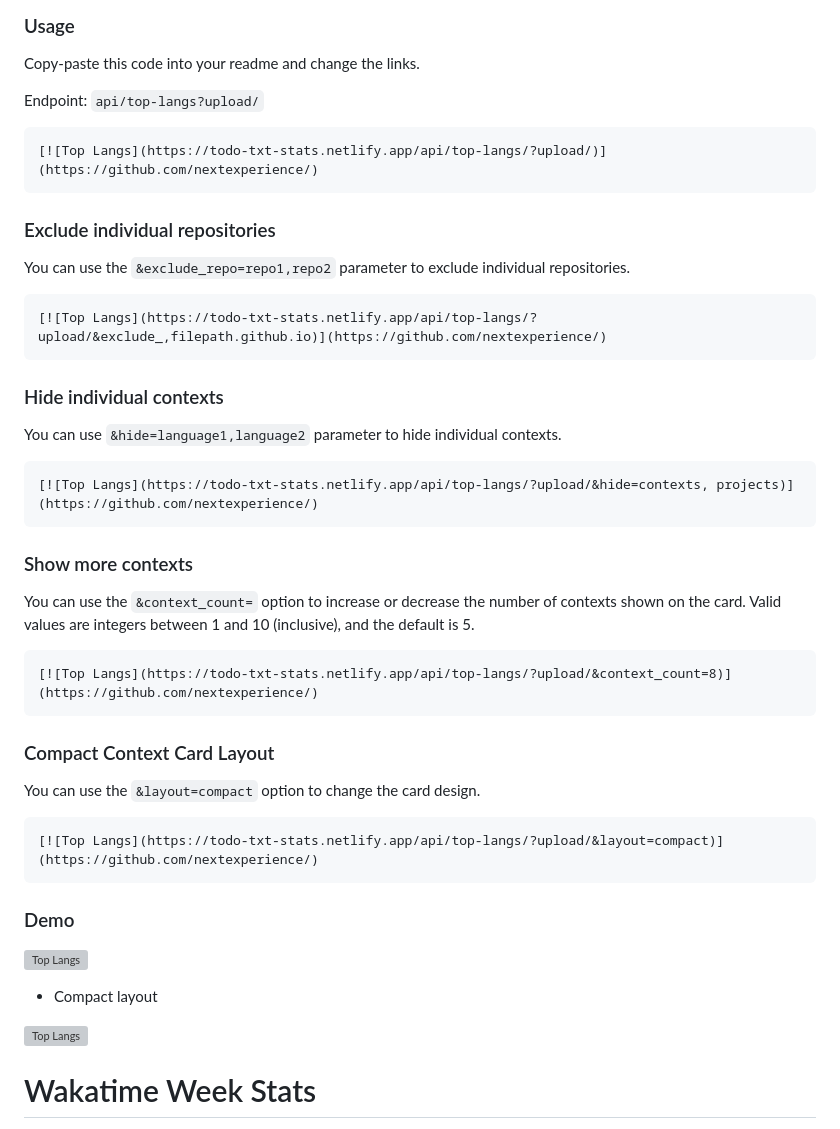
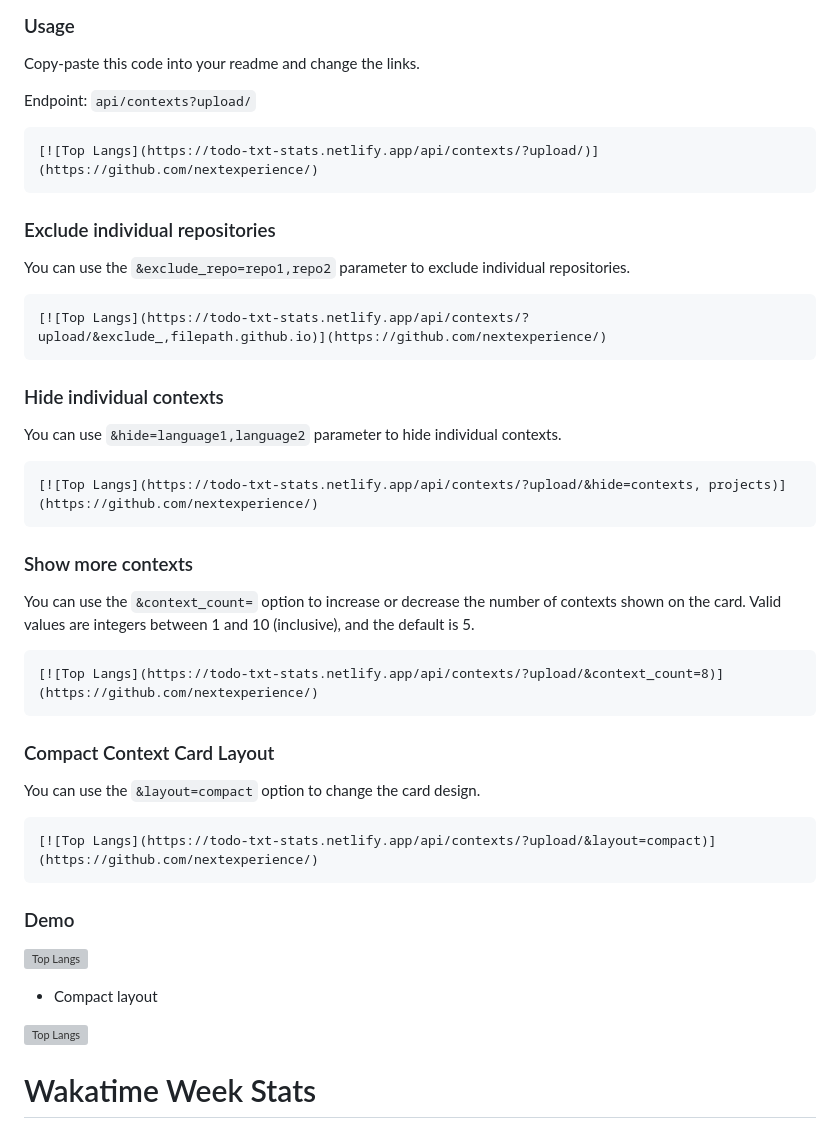
Before and after one commit to mindcrazyapps/todo-txt-stats, a Markdown page: README.md, the part around one of its changes. GitHub-like rendering; grey boxes are pictures that could not be loaded.

````diff
--- a/README.md
+++ b/README.md
@@ -436,10 +436,10 @@ The top contexts card shows a GitHub user's most frequently used top language.
 
 Copy-paste this code into your readme and change the links.
 
-Endpoint: `api/top-langs?upload/`
+Endpoint: `api/contexts?upload/`
 
 ```md
-[![Top Langs](https://todo-txt-stats.netlify.app/api/top-langs/?upload/)](https://github.com/nextexperience/)
+[![Top Langs](https://todo-txt-stats.netlify.app/api/contexts/?upload/)](https://github.com/nextexperience/)
 ```
 
 ### Exclude individual repositories
@@ -447,7 +447,7 @@ Endpoint: `api/top-langs?upload/`
 You can use the `&exclude_repo=repo1,repo2` parameter to exclude individual repositories.
 
 ```md
-[![Top Langs](https://todo-txt-stats.netlify.app/api/top-langs/?upload/&exclude_,filepath.github.io)](https://github.com/nextexperience/)
+[![Top Langs](https://todo-txt-stats.netlify.app/api/contexts/?upload/&exclude_,filepath.github.io)](https://github.com/nextexperience/)
 ```
 
 ### Hide individual contexts
@@ -455,7 +455,7 @@ You can use the `&exclude_repo=repo1,repo2` parameter to exclude individual repo
 You can use `&hide=language1,language2` parameter to hide individual contexts.
 
 ```md
-[![Top Langs](https://todo-txt-stats.netlify.app/api/top-langs/?upload/&hide=contexts, projects)](https://github.com/nextexperience/)
+[![Top Langs](https://todo-txt-stats.netlify.app/api/contexts/?upload/&hide=contexts, projects)](https://github.com/nextexperience/)
 ```
 
 ### Show more contexts
@@ -463,7 +463,7 @@ You can use `&hide=language1,language2` parameter to hide individual contexts.
 You can use the `&context_count=` option to increase or decrease the number of contexts shown on the card. Valid values are integers between 1 and 10 (inclusive), and the default is 5.
 
 ```md
-[![Top Langs](https://todo-txt-stats.netlify.app/api/top-langs/?upload/&context_count=8)](https://github.com/nextexperience/)
+[![Top Langs](https://todo-txt-stats.netlify.app/api/contexts/?upload/&context_count=8)](https://github.com/nextexperience/)
 ```
 
 ### Compact Context Card Layout
@@ -471,7 +471,7 @@ You can use the `&context_count=` option to increase or decrease the number of c
 You can use the `&layout=compact` option to change the card design.
 
 ```md
-[![Top Langs](https://todo-txt-stats.netlify.app/api/top-langs/?upload/&layout=compact)](https://github.com/nextexperience/)
+[![Top Langs](https://todo-txt-stats.netlify.app/api/contexts/?upload/&layout=compact)](https://github.com/nextexperience/)
 ```
 
 ### Demo
````
Also changed, not shown: other parts of README.md (+3 -3 lines).
